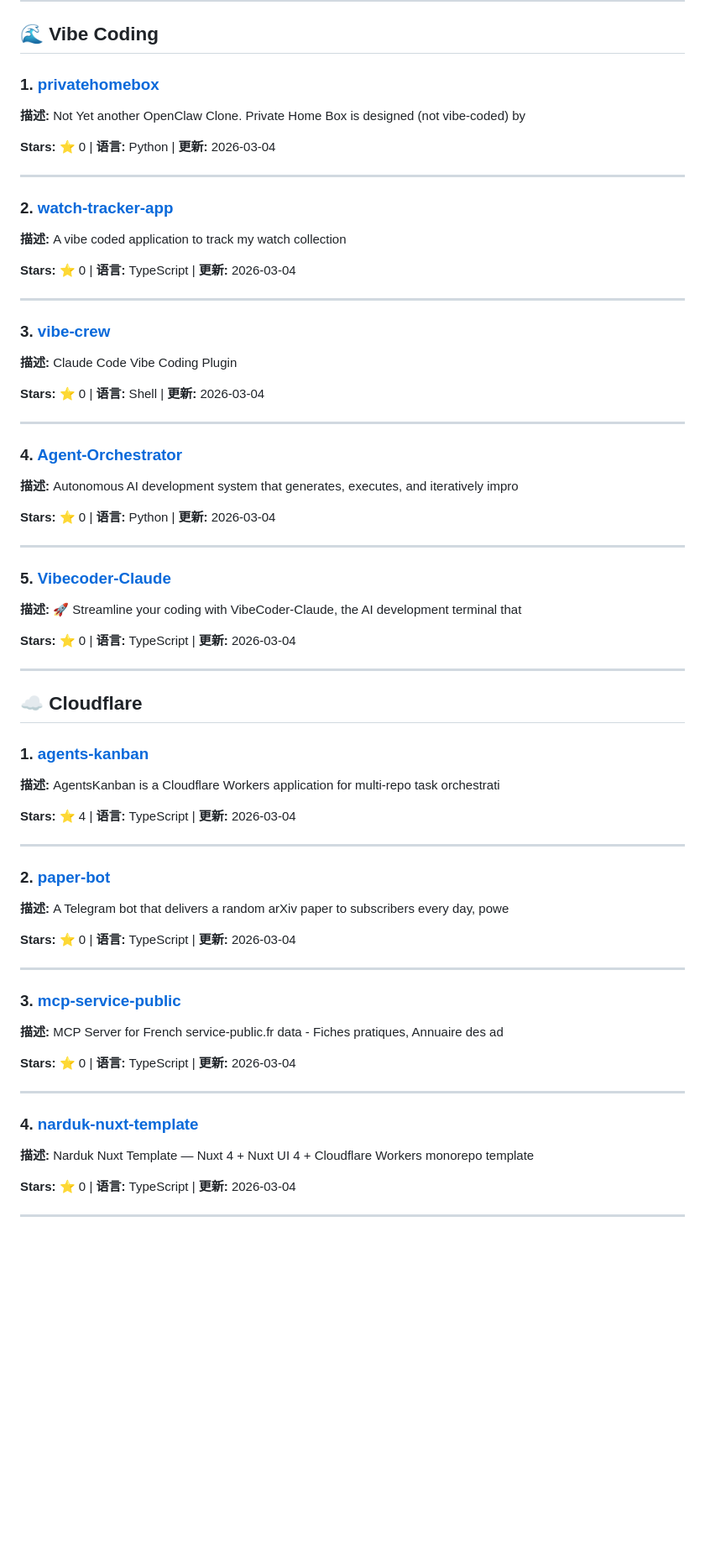
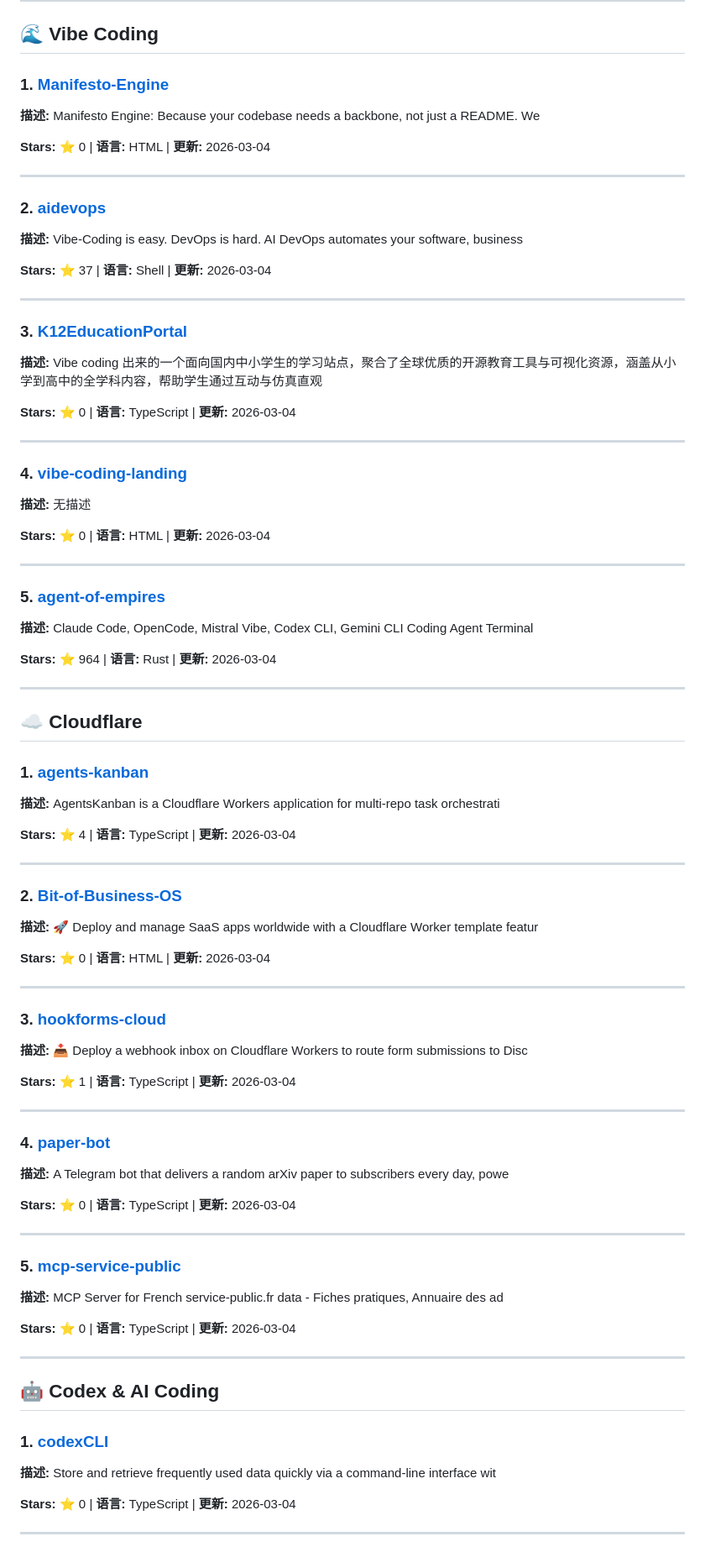
Before and after one commit to jinbo007/jinbo007.github.io, a Markdown page: tech-news-2026-03-04.md, the part around one of its changes. Shown at 84% size. GitHub-like rendering; blank space fills up the shorter version.

Commit message:
Update tech news (2026-03-04)

```diff
--- a/tech-news-2026-03-04.md
+++ b/tech-news-2026-03-04.md
@@ -6,43 +6,43 @@
 
 ## 🌊 Vibe Coding
 
-### 1. [privatehomebox](https://github.com/michelhabib/privatehomebox)
+### 1. [Manifesto-Engine](https://github.com/Manifesto-Engine/Manifesto-Engine)
 
-**描述:** Not Yet another OpenClaw Clone. Private Home Box is designed (not vibe-coded) by
+**描述:** Manifesto Engine: Because your codebase needs a backbone, not just a README.  We
 
-**Stars:** ⭐ 0 | **语言:** Python | **更新:** 2026-03-04
+**Stars:** ⭐ 0 | **语言:** HTML | **更新:** 2026-03-04
 
 ---
 
-### 2. [watch-tracker-app](https://github.com/briandenicola/watch-tracker-app)
+### 2. [aidevops](https://github.com/marcusquinn/aidevops)
 
-**描述:** A vibe coded application to track my watch collection
+**描述:** Vibe-Coding is easy. DevOps is hard. AI DevOps automates your software, business
+
+**Stars:** ⭐ 37 | **语言:** Shell | **更新:** 2026-03-04
+
+---
+
+### 3. [K12EducationPortal](https://github.com/VeryUbuntu/K12EducationPortal)
+
+**描述:** Vibe coding 出来的一个面向国内中小学生的学习站点，聚合了全球优质的开源教育工具与可视化资源，涵盖从小学到高中的全学科内容，帮助学生通过互动与仿真直观
 
 **Stars:** ⭐ 0 | **语言:** TypeScript | **更新:** 2026-03-04
 
 ---
 
-### 3. [vibe-crew](https://github.com/fabkrum/vibe-crew)
+### 4. [vibe-coding-landing](https://github.com/xbaranova-neiro/vibe-coding-landing)
 
-**描述:** Claude Code Vibe Coding Plugin
+**描述:** 无描述
 
-**Stars:** ⭐ 0 | **语言:** Shell | **更新:** 2026-03-04
+**Stars:** ⭐ 0 | **语言:** HTML | **更新:** 2026-03-04
 
 ---
 
-### 4. [Agent-Orchestrator](https://github.com/EliasXabs/Agent-Orchestrator)
+### 5. [agent-of-empires](https://github.com/njbrake/agent-of-empires)
 
-**描述:** Autonomous AI development system that generates, executes, and iteratively impro
+**描述:** Claude Code, OpenCode, Mistral Vibe, Codex CLI, Gemini CLI Coding Agent Terminal
 
-**Stars:** ⭐ 0 | **语言:** Python | **更新:** 2026-03-04
-
----
-
-### 5. [Vibecoder-Claude](https://github.com/erdemlimuhsin/Vibecoder-Claude)
-
-**描述:** 🚀 Streamline your coding with VibeCoder-Claude, the AI development terminal that
-
-**Stars:** ⭐ 0 | **语言:** TypeScript | **更新:** 2026-03-04
+**Stars:** ⭐ 964 | **语言:** Rust | **更新:** 2026-03-04
 
 ---
 
@@ -56,7 +56,23 @@
 
 ---
 
-### 2. [paper-bot](https://github.com/athree-oss/paper-bot)
+### 2. [Bit-of-Business-OS](https://github.com/danieltulus/Bit-of-Business-OS)
+
+**描述:** 🚀 Deploy and manage SaaS apps worldwide with a Cloudflare Worker template featur
+
+**Stars:** ⭐ 0 | **语言:** HTML | **更新:** 2026-03-04
+
+---
+
+### 3. [hookforms-cloud](https://github.com/Cinarr10/hookforms-cloud)
+
+**描述:** 📥 Deploy a webhook inbox on Cloudflare Workers to route form submissions to Disc
+
+**Stars:** ⭐ 1 | **语言:** TypeScript | **更新:** 2026-03-04
+
+---
+
+### 4. [paper-bot](https://github.com/athree-oss/paper-bot)
 
 **描述:** A Telegram bot that delivers a random arXiv paper to subscribers every day, powe
 
@@ -64,7 +80,7 @@
 
 ---
 
-### 3. [mcp-service-public](https://github.com/OneNicolas/mcp-service-public)
+### 5. [mcp-service-public](https://github.com/OneNicolas/mcp-service-public)
 
 **描述:** MCP Server for French service-public.fr data - Fiches pratiques, Annuaire des ad
 
@@ -72,9 +88,11 @@
 
 ---
 
-### 4. [narduk-nuxt-template](https://github.com/narduk-enterprises/narduk-nuxt-template)
+## 🤖 Codex & AI Coding
 
-**描述:** Narduk Nuxt Template — Nuxt 4 + Nuxt UI 4 + Cloudflare Workers monorepo template
+### 1. [codexCLI](https://github.com/GilJames/codexCLI)
+
+**描述:** Store and retrieve frequently used data quickly via a command-line interface wit
 
 **Stars:** ⭐ 0 | **语言:** TypeScript | **更新:** 2026-03-04
 
```
Also changed, not shown: other parts of tech-news-2026-03-04.md (+18 -36 lines).
